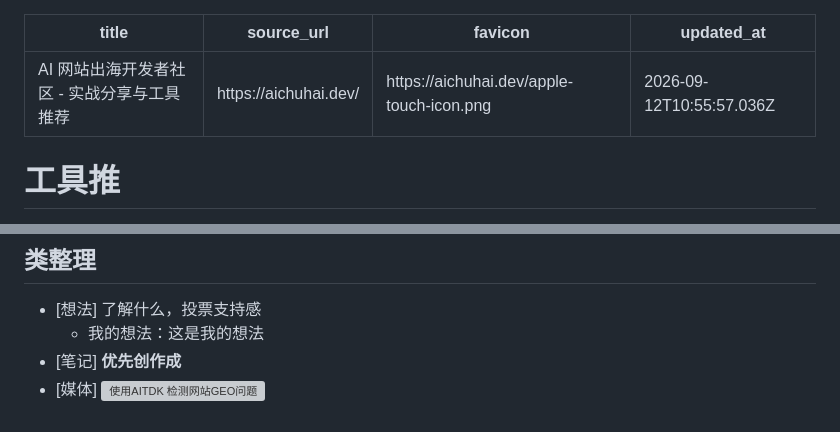
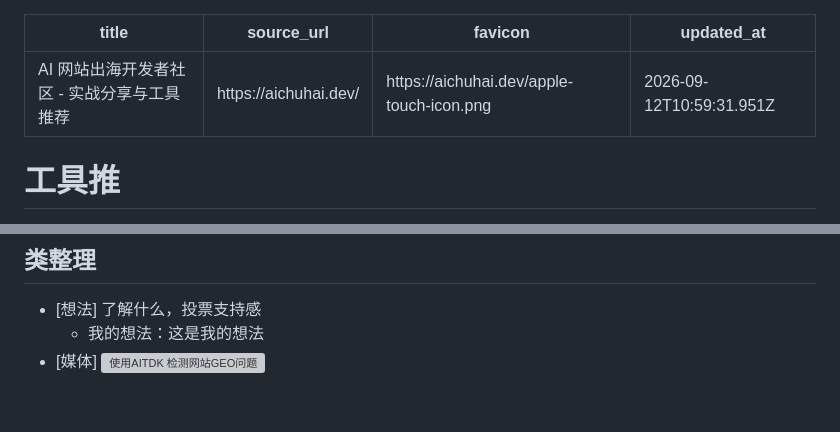
Before and after one commit to blackCY/web-highlighter-notes, a Markdown page: notes/AI 网站出海开发者社区 - 实战分享与工具推荐.md, 2 parts joined by grey strips. GitHub-like rendering; grey boxes are pictures that could not be loaded.

Commit message:
notes: update aichuhai.dev

```diff
--- a/notes/AI 网站出海开发者社区 - 实战分享与工具推荐.md
+++ b/notes/AI 网站出海开发者社区 - 实战分享与工具推荐.md
@@ -2,7 +2,7 @@
 title: "AI 网站出海开发者社区 - 实战分享与工具推荐"
 source_url: "https://aichuhai.dev/"
 favicon: "https://aichuhai.dev/apple-touch-icon.png"
-updated_at: "2026-09-12T10:55:57.036Z"
+updated_at: "2026-09-12T10:59:31.951Z"
 ---
 
 <!-- web-highlighter-notes-data
@@ -17,5 +17,4 @@ web-highlighter-notes-data -->
 ## 类整理
 - [想法] 了解什么，投票支持感
   - 我的想法：这是我的想法
-- [笔记] **优先创作成**
 - [媒体] ![使用AITDK 检测网站GEO问题](https://aichuhai.dev/api/storage/file?key=articles%2Fcovers%2Fbb012cf1-db22-45d3-9f22-1b0294a3f5dc-53385a0e4089fa03e394cf8ea6041ed9.png)
```
Also changed, not shown: other parts of notes/AI 网站出海开发者社区 - 实战分享与工具推荐.md (+1 -1 lines).
